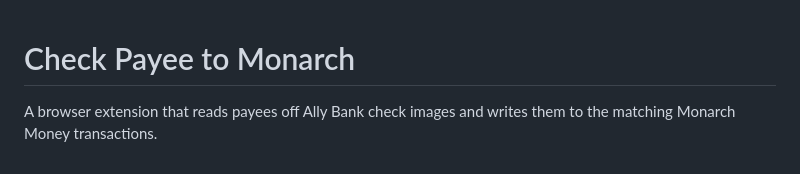
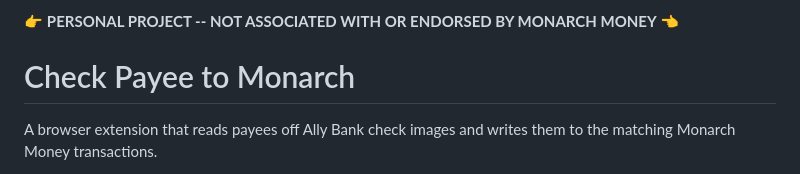
Before and after one commit to jkmaxwell/monarch-checks, a Markdown page: README.md, the part around the change. Drawn GitHub-style.

Commit message:
not monarch money

```diff
--- a/README.md
+++ b/README.md
@@ -1,3 +1,5 @@
+👉 **PERSONAL PROJECT -- NOT ASSOCIATED WITH OR ENDORSED BY MONARCH MONEY** 👈
+
 # Check Payee to Monarch
 
 A browser extension that reads payees off Ally Bank check images and writes
```
